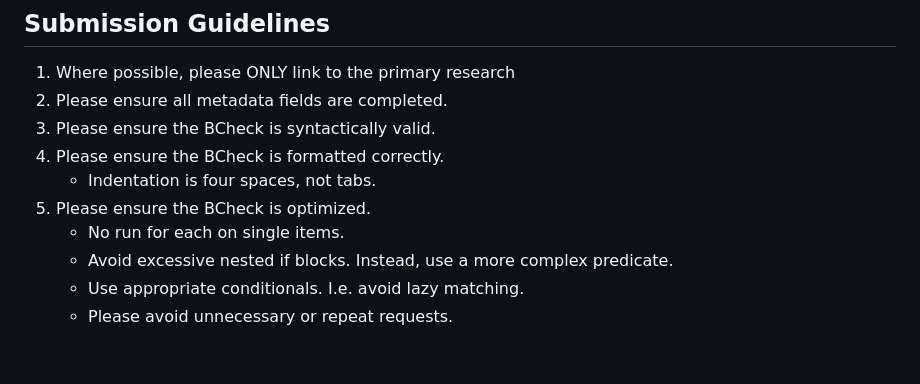
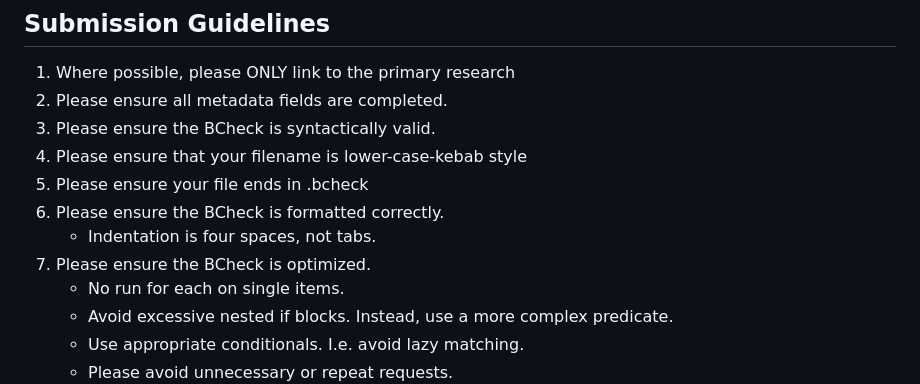
Before and after one commit to PortSwigger/BChecks, a Markdown page: CONTRIBUTING.md, the part around the change. Drawn GitHub-style; blank space fills up the shorter version.

```diff
--- a/CONTRIBUTING.md
+++ b/CONTRIBUTING.md
@@ -16,9 +16,11 @@ Please note we have a code of conduct, please follow it in all your interactions
 1. Where possible, please ONLY link to the primary research
 2. Please ensure all metadata fields are completed.
 3. Please ensure the BCheck is syntactically valid.
-4. Please ensure the BCheck is formatted correctly.
+4. Please ensure that your filename is lower-case-kebab style
+5. Please ensure your file ends in .bcheck
+6. Please ensure the BCheck is formatted correctly.
     - Indentation is four spaces, not tabs.
-5. Please ensure the BCheck is optimized.
+7. Please ensure the BCheck is optimized.
     - No run for each on single items.
     - Avoid excessive nested if blocks. Instead, use a more complex predicate.
     - Use appropriate conditionals. I.e. avoid lazy matching.
```
